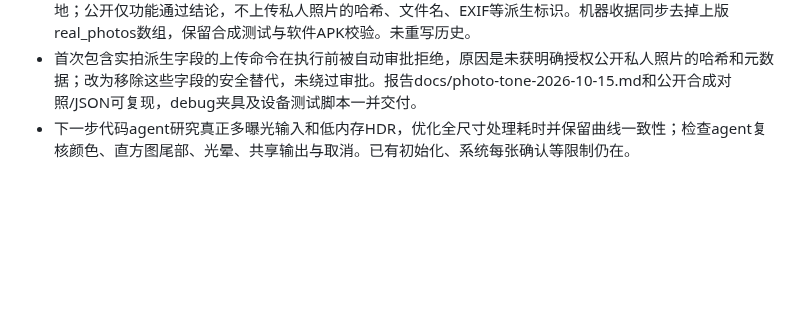
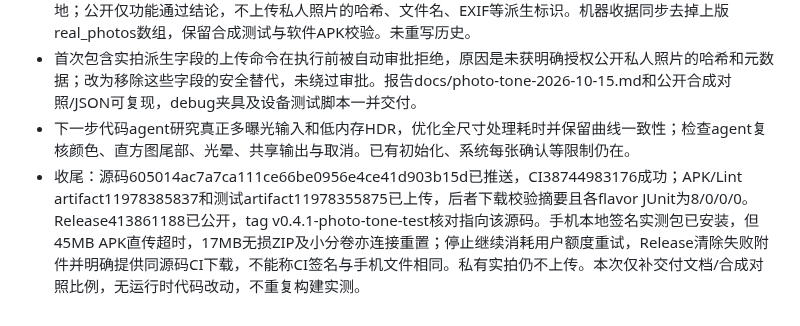
Before and after one commit to SturgeonIsSleepy/vivo-xflip-camera, a Markdown page: DEVELOPMENT_LOG.md, the part around the change. Drawn GitHub-style; blank space fills up the shorter version.

```diff
--- a/DEVELOPMENT_LOG.md
+++ b/DEVELOPMENT_LOG.md
@@ -341,3 +341,4 @@
 - 合盖实际通过单张和三帧加全部新处理的保存、原图保留、水印、设置和服务退出检查。实拍私有证据只留本地；公开仅功能通过结论，不上传私人照片的哈希、文件名、EXIF等派生标识。机器收据同步去掉上版real_photos数组，保留合成测试与软件APK校验。未重写历史。
 - 首次包含实拍派生字段的上传命令在执行前被自动审批拒绝，原因是未获明确授权公开私人照片的哈希和元数据；改为移除这些字段的安全替代，未绕过审批。报告docs/photo-tone-2026-10-15.md和公开合成对照/JSON可复现，debug夹具及设备测试脚本一并交付。
 - 下一步代码agent研究真正多曝光输入和低内存HDR，优化全尺寸处理耗时并保留曲线一致性；检查agent复核颜色、直方图尾部、光晕、共享输出与取消。已有初始化、系统每张确认等限制仍在。
+- 收尾：源码605014ac7a7ca111ce66be0956e4ce41d903b15d已推送，CI38744983176成功；APK/Lint artifact11978385837和测试artifact11978355875已上传，后者下载校验摘要且各flavor JUnit为8/0/0/0。Release413861188已公开，tag v0.4.1-photo-tone-test核对指向该源码。手机本地签名实测包已安装，但45MB APK直传超时，17MB无损ZIP及小分卷亦连接重置；停止继续消耗用户额度重试，Release清除失败附件并明确提供同源码CI下载，不能称CI签名与手机文件相同。私有实拍仍不上传。本次仅补交付文档/合成对照比例，无运行时代码改动，不重复构建实测。
```
Also changed, not shown: README.md (+2 -0 lines), docs/photo-tone-2026-10-15.md (+6 -0 lines), docs/evidence/tone-synthetic-2026-10-15.png, 1 other file.
